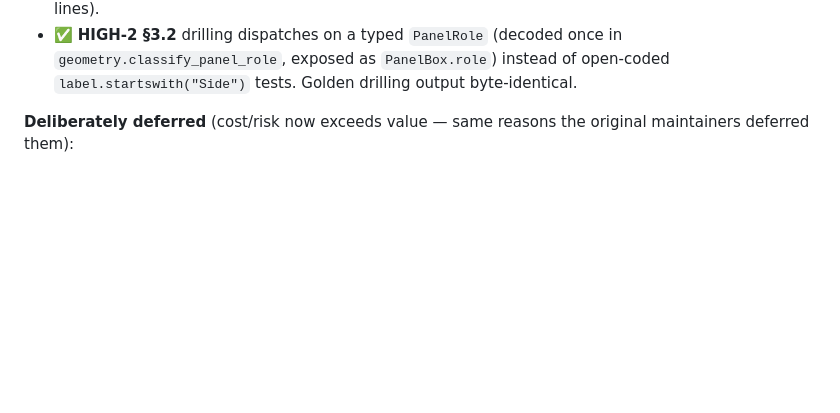
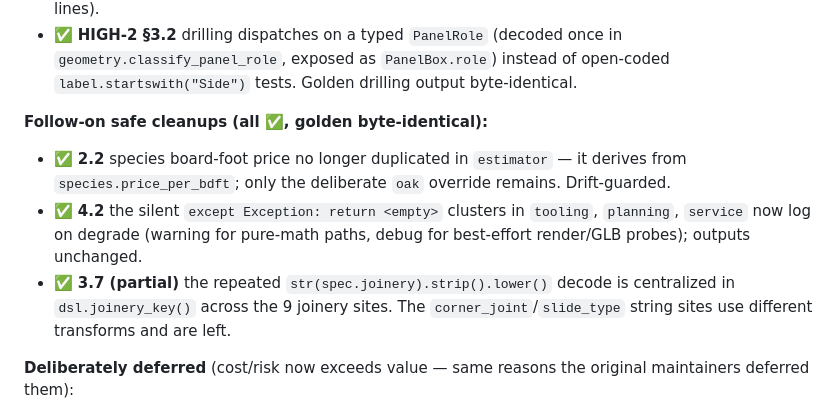
Before and after one commit to adauzat90/Woodworking_AI, a Markdown page: docs/TECH_DEBT.md, the part around the change. GitHub-like rendering; blank space fills up the shorter version.

Commit message:
docs(tech-debt): record the §2.2/§4.2/§3.7 safe cleanups
Co-Authored-By: Claude Opus 4.8 <noreply@anthropic.com>
Claude-Session: https://claude.ai/code/session_01F92poRdie5hfX4bURsYUUh

```diff
--- a/docs/TECH_DEBT.md
+++ b/docs/TECH_DEBT.md
@@ -74,6 +74,17 @@ is collapsing the three parallel type registries (HIGH-2).
 - ✅ **HIGH-2 §3.2** drilling dispatches on a typed `PanelRole` (decoded once in
   `geometry.classify_panel_role`, exposed as `PanelBox.role`) instead of
   open-coded `label.startswith("Side")` tests. Golden drilling output byte-identical.
+
+**Follow-on safe cleanups (all ✅, golden byte-identical):**
+- ✅ **2.2** species board-foot price no longer duplicated in `estimator` — it
+  derives from `species.price_per_bdft`; only the deliberate `oak` override
+  remains. Drift-guarded.
+- ✅ **4.2** the silent `except Exception: return <empty>` clusters in `tooling`,
+  `planning`, `service` now log on degrade (warning for pure-math paths, debug for
+  best-effort render/GLB probes); outputs unchanged.
+- ✅ **3.7 (partial)** the repeated `str(spec.joinery).strip().lower()` decode is
+  centralized in `dsl.joinery_key()` across the 9 joinery sites. The
+  `corner_joint`/`slide_type` string sites use different transforms and are left.
 
 **Deliberately deferred** (cost/risk now exceeds value — same reasons the
 original maintainers deferred them):
```
